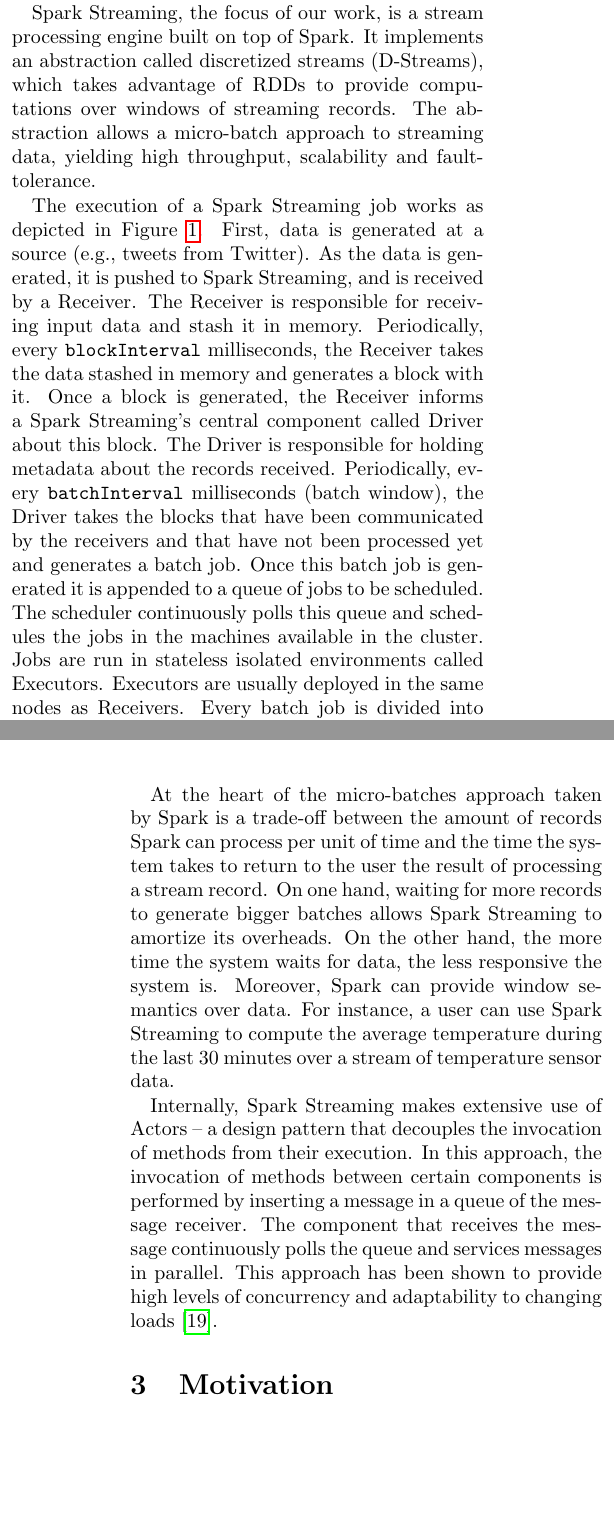
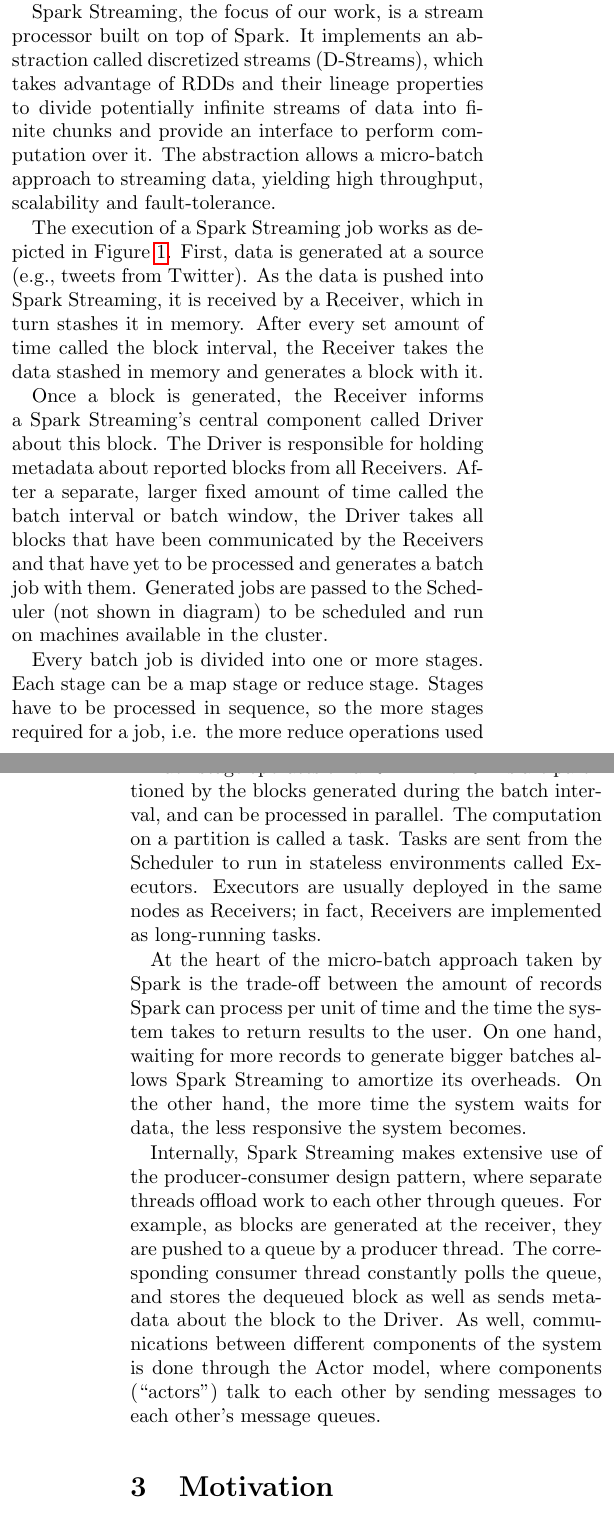
Before and after one commit to jcarreira/286-report, a LaTeX paper (main.tex, which reads background.tex): two parts of the columns of pages 2 and 3 of 9, joined at a grey line, cut so that both start at the same text, the shorter picture padded with empty space. Compiled offline with pdfLaTeX.

Commit message:
revised background

```diff
--- a/background.tex
+++ b/background.tex
@@ -15,29 +12,28 @@
 Another feature of RDDs is that they can be persisted in memory, allowing efficient iterative computations.
 
-Spark Streaming, the focus of our work, is a stream processing engine built on top of Spark.
-It implements an abstraction called discretized streams (D-Streams), which takes advantage of RDDs to provide computations over windows of streaming records.
-%which take advantage of RDDs to provide fast recovery after failures.
+Spark Streaming, the focus of our work, is a stream processor built on top of Spark.
+It implements an abstraction called discretized streams (D-Streams), which takes advantage of RDDs and their lineage properties to divide potentially infinite streams of data into finite chunks and provide an interface to perform computation over it.
 The abstraction allows a micro-batch approach to streaming data, yielding high throughput, scalability and fault-tolerance.
 
 
 The execution of a Spark Streaming job works as depicted in Figure~\ref{fig:SparkStreaming_architecture}.
-First, data is generated at a source (e.g., tweets from Twitter). As the data is generated, it is pushed to Spark Streaming, and is received by a Receiver.
-The Receiver is responsible for receiving input data and stash it in memory. Periodically, every \texttt{blockInterval} milliseconds, the Receiver takes the data stashed in memory and generates a block with it.
-Once a block is generated, the Receiver informs a Spark Streaming's central component called Driver about this block. The Driver is responsible for holding metadata about the records received.
-Periodically, every \texttt{batchInterval} milliseconds (batch window), the Driver takes the blocks that have been communicated by the receivers and that have not been processed yet and generates a batch job.
-Once this batch job is generated it is appended to a queue of jobs to be scheduled.
-The scheduler continuously polls this queue and schedules the jobs in the machines available in the cluster.
-Jobs are run in stateless isolated environments called Executors. Executors are usually deployed in the same nodes as Receivers.
-Every batch job is divided into map and reduce stages, each of which contains tasks that need to be scheduled.
+First, data is generated at a source (e.g., tweets from Twitter). As the data is pushed into Spark Streaming, it is received by a Receiver, which in turn stashes it in memory. After every set amount of time called the block interval, the Receiver takes the data stashed in memory and generates a block with it.
 
-At the heart of the micro-batches approach taken by Spark is a trade-off between the amount of records Spark can process per unit of time and the time the system takes to return to the user the result of processing a stream record.
-On one hand, waiting for more records to generate bigger batches allows Spark Streaming to amortize its overheads. On the other hand, the more time the system waits for data, the less responsive the system is.
-Moreover, Spark can provide window semantics over data. For instance, a user can use Spark Streaming to compute the average temperature during the last 30 minutes over a stream of temperature sensor data.
-%    This means that users can ask the system to compute
+Once a block is generated, the Receiver informs a Spark Streaming's central component called Driver about this block. The Driver is responsible for holding metadata about reported blocks from all Receivers.
+After a separate, larger fixed amount of time called the batch interval or batch window, the Driver takes all blocks that have been communicated by the Receivers and that have yet to be processed and generates a batch job with them. Generated jobs are passed to the Scheduler (not shown in diagram) to be scheduled and run on machines available in the cluster.
 
-%Internally, a variable called block interval controls the period of time before a receiver generates a new block. The total number of blocks generated in a batch interval corresponds to the number of tasks spawned for every stage of the resulting batch job.
+Every batch job is divided into one or more stages. Each stage can be a map stage or reduce stage. Stages have to be processed in sequence, so the more stages required for a job, i.e. the more reduce operations used by the application, the longer a job will take to execute.
 
-Internally, Spark Streaming makes extensive use of Actors -- a design pattern that decouples the invocation of methods from their execution.
-In this approach, the invocation of methods between certain components is performed by inserting a message in a queue of the message receiver.
-The component that receives the message continuously polls the queue and services messages in parallel.
-This approach has been shown to provide high levels of concurrency and adaptability to changing loads~\cite{SEDA}.
+Each stage operates on a RDD. The RDDs are partitioned by the blocks generated during the batch interval, and can be processed in parallel. The computation on a partition is called a task. Tasks are sent from the Scheduler to run in stateless environments called Executors. Executors are usually deployed in the same nodes as Receivers; in fact, Receivers are implemented as long-running tasks.
+
+
+At the heart of the micro-batch approach taken by Spark is the trade-off between the amount of records Spark can process per unit of time and the time the system takes to return results to the user.
+On one hand, waiting for more records to generate bigger batches allows Spark Streaming to amortize its overheads. On the other hand, the more time the system waits for data, the less responsive the system becomes.
+%Moreover, Spark can provide window semantics over data. For instance, a user can use Spark Streaming to compute the average temperature during the last 30 minutes over a stream of temperature sensor data.
+
+%Internally, Spark Streaming makes extensive use of Actors -- a design pattern that decouples the invocation of methods from its execution.
+%In this approach, the invocation of methods between certain components is performed by inserting a message in a queue of the message receiver.
+%The component that receives the message continuously polls the queue and services messages in parallel.
+%This approach has been shown to provide high levels of concurrency and adaptability to changing loads~\cite{SEDA}.
+
+Internally, Spark Streaming makes extensive use of the producer-consumer design pattern, where separate threads offload work to each other through queues. For example, as blocks are generated at the receiver, they are pushed to a queue by a producer thread. The corresponding consumer thread constantly polls the queue, and stores the dequeued block as well as sends metadata about the block to the Driver. As well, communications between different components of the system is done through the Actor model, where components (``actors") talk to each other by sending messages to each other's message queues.
```
Also changed, not shown: background.tex (9 more changed lines).
